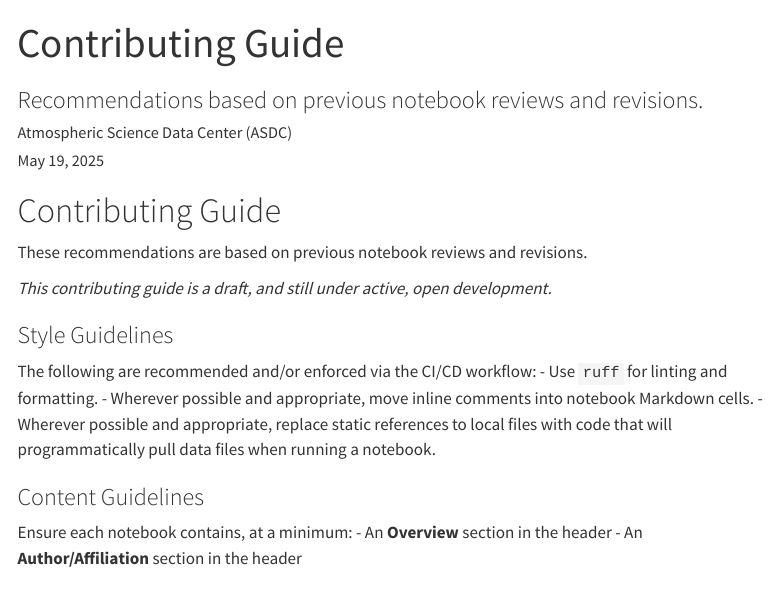
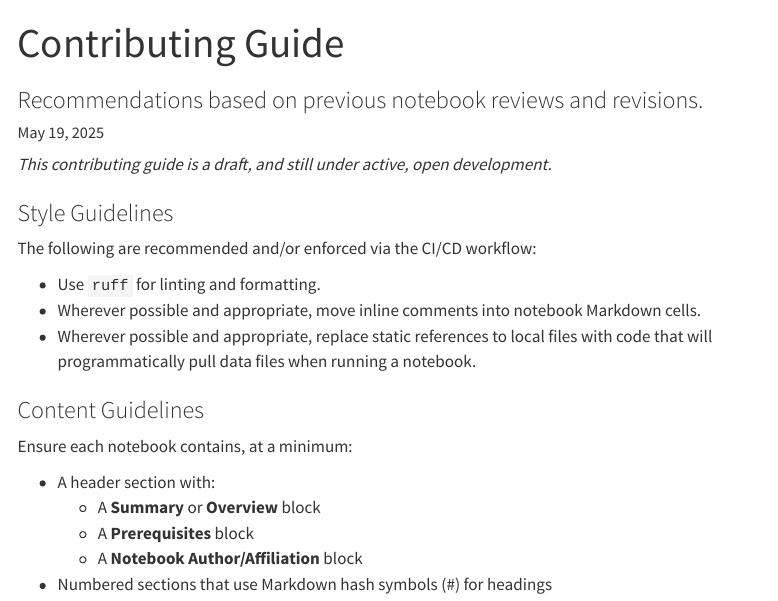
Before and after one commit to nasa/ASDC_Data_and_User_Services, a Quarto document (additional_quarto_docs/contributing.qmd): the page in a window 1100 px wide, from its top. Rendered offline with R 4.5, knitr and Pandoc in place of Quarto, with nearby package versions; menus at the side of the page are left out.

```diff
--- a/_quarto.yml
+++ b/_quarto.yml
@@ -2,6 +2,7 @@
   type: website
   render:
     - "*.{qmd,m,py,ipynb}"
+    - "_additional_docs/*.{qmd,m,py,ipynb}"
 
 execute:
   freeze: true  # never re-execute computational content during project render, needed for .qmd and .rmd since quarto does not render .ipynb by default
@@ -115,9 +116,9 @@
             - text: Python script for creating a TOLNet API instance
               href: https://github.com/nasa/ASDC_Data_and_User_Services/blob/main/TOLNet/script_for_tolnet_v01.py
       - text: "Learning more"
-        href: .additional_docs/learning-more.qmd
+        href: additional_quarto_docs/learning-more.qmd
       - text: "Contributing"
-        href: .additional_docs/contributing.qmd
+        href: additional_quarto_docs/contributing.qmd
 
 
 format:
--- a/.additional_docs/contributing.qmd
+++ b/additional_quarto_docs/contributing.qmd
@@ -2,20 +2,15 @@
 title: "Contributing Guide"
 subtitle: "Recommendations based on previous notebook reviews and revisions."
 date: last-modified
-author: "Atmospheric Science Data Center (ASDC)"
 citation_url: https://nasa.github.io/ASDC_Data_and_User_Services/learning-more.html
-slug: index
 ---
-
-# Contributing Guide
-
-These recommendations are based on previous notebook reviews and revisions.
 
 *This contributing guide is a draft, and still under active, open development.*
 
 ### Style Guidelines
 
 The following are recommended and/or enforced via the CI/CD workflow:
+
 - Use `ruff` for linting and formatting.
 - Wherever possible and appropriate, move inline comments into notebook Markdown cells.
 - Wherever possible and appropriate, replace static references to local files with code that will programmatically pull data files when running a notebook.
@@ -23,5 +18,9 @@
 ### Content Guidelines
 
 Ensure each notebook contains, at a minimum:
-- An **Overview** section in the header
-- An **Author/Affiliation** section in the header
+
+- A header section with:
+  - A **Summary** or **Overview** block
+  - A **Prerequisites** block
+  - A **Notebook Author/Affiliation** block
+- Numbered sections that use Markdown hash symbols (#) for headings
```
Also changed, not shown: additional_quarto_docs/learning-more.qmd (renamed from .additional_docs/learning-more.qmd, +1 -3 lines).
